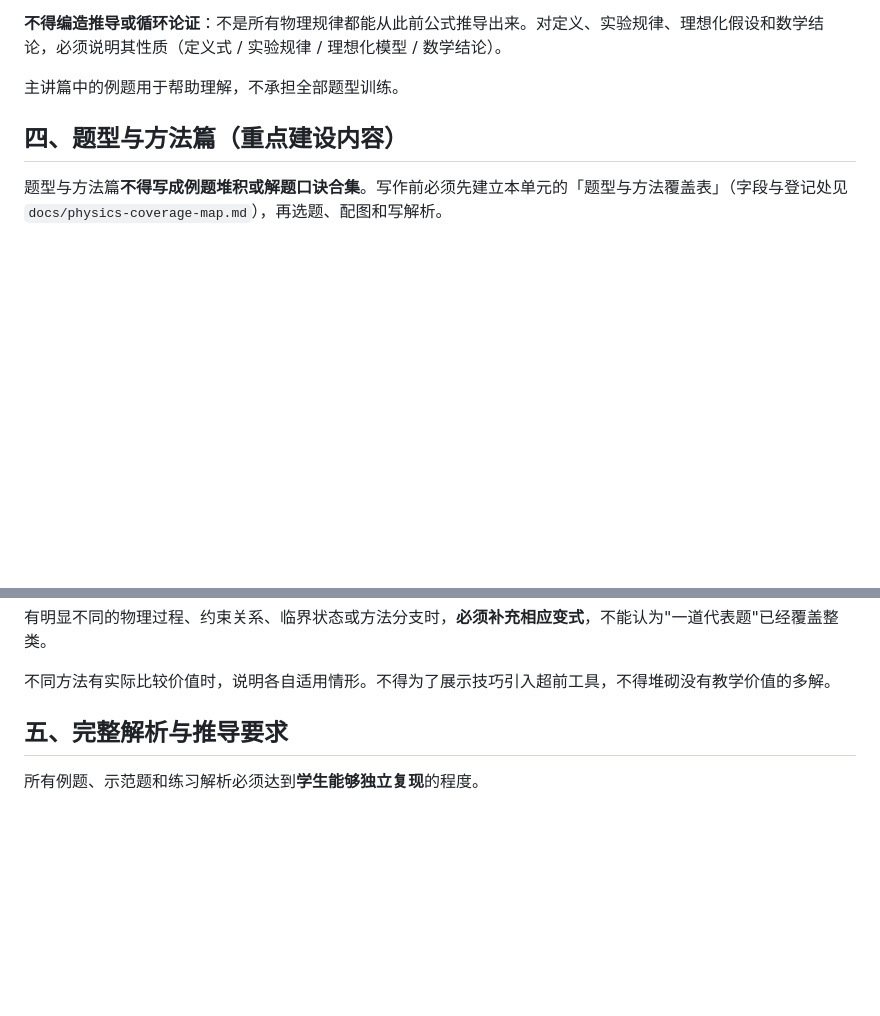
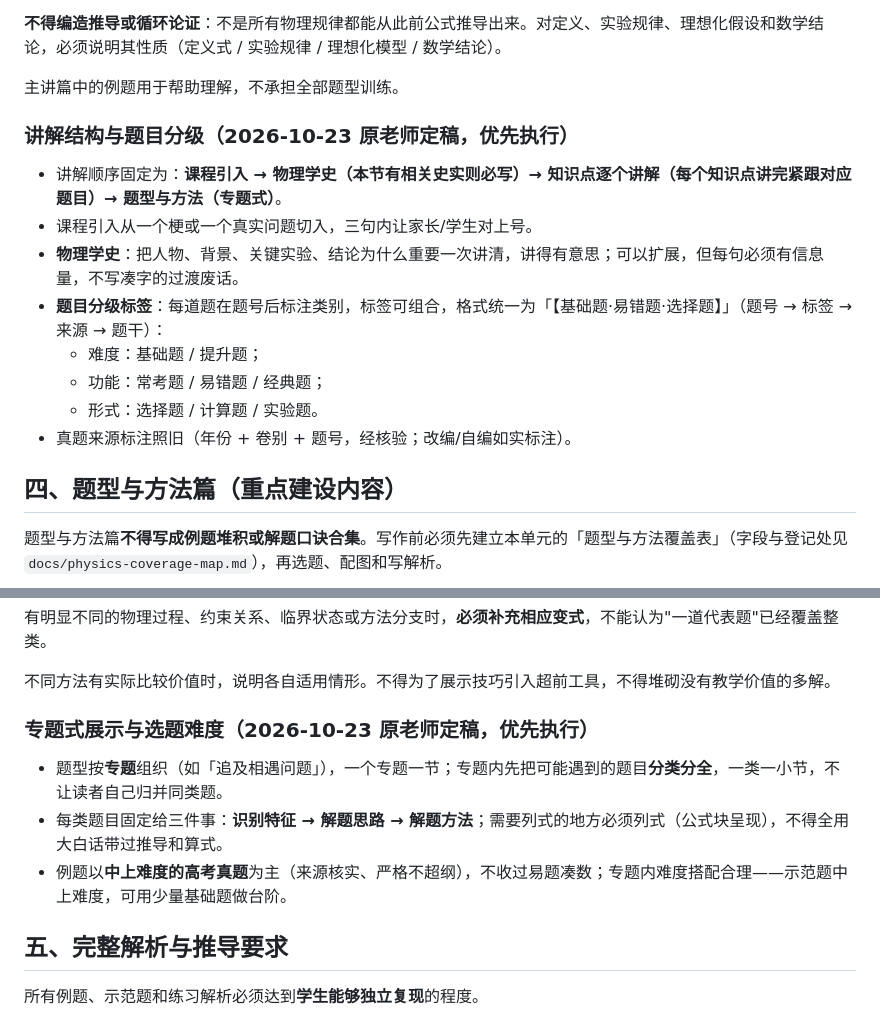
Before and after one commit to oceankuku/tuitui-physics-blog, a Markdown page: AI_WRITING_GUIDE.md, 2 parts joined by grey strips. Rendered like a GitHub page; blank space fills up the shorter version.

Commit message:
讲解结构规范定稿：引入-物理学史-知识点带题-专题式题型方法；题目分级标签【难度·功能·形式】；题型例题以中上难度高考真题为主

```diff
--- a/AI_WRITING_GUIDE.md
+++ b/AI_WRITING_GUIDE.md
@@ -55,6 +55,17 @@
 
 主讲篇中的例题用于帮助理解，不承担全部题型训练。
 
+### 讲解结构与题目分级（2026-10-23 原老师定稿，优先执行）
+
+- 讲解顺序固定为：**课程引入 → 物理学史（本节有相关史实则必写）→ 知识点逐个讲解（每个知识点讲完紧跟对应题目）→ 题型与方法（专题式）**。
+- 课程引入从一个梗或一个真实问题切入，三句内让家长/学生对上号。
+- **物理学史**：把人物、背景、关键实验、结论为什么重要一次讲清，讲得有意思；可以扩展，但每句必须有信息量，不写凑字的过渡废话。
+- **题目分级标签**：每道题在题号后标注类别，标签可组合，格式统一为「【基础题·易错题·选择题】」（题号 → 标签 → 来源 → 题干）：
+  - 难度：基础题 / 提升题；
+  - 功能：常考题 / 易错题 / 经典题；
+  - 形式：选择题 / 计算题 / 实验题。
+- 真题来源标注照旧（年份 + 卷别 + 题号，经核验；改编/自编如实标注）。
+
 ## 四、题型与方法篇（重点建设内容）
 
 题型与方法篇**不得写成例题堆积或解题口诀合集**。写作前必须先建立本单元的「题型与方法覆盖表」（字段与登记处见 `docs/physics-coverage-map.md`），再选题、配图和写解析。
@@ -77,6 +88,12 @@
 有明显不同的物理过程、约束关系、临界状态或方法分支时，**必须补充相应变式**，不能认为"一道代表题"已经覆盖整类。
 
 不同方法有实际比较价值时，说明各自适用情形。不得为了展示技巧引入超前工具，不得堆砌没有教学价值的多解。
+
+### 专题式展示与选题难度（2026-10-23 原老师定稿，优先执行）
+
+- 题型按**专题**组织（如「追及相遇问题」），一个专题一节；专题内先把可能遇到的题目**分类分全**，一类一小节，不让读者自己归并同类题。
+- 每类题目固定给三件事：**识别特征 → 解题思路 → 解题方法**；需要列式的地方必须列式（公式块呈现），不得全用大白话带过推导和算式。
+- 例题以**中上难度的高考真题**为主（来源核实、严格不超纲），不收过易题凑数；专题内难度搭配合理——示范题中上难度，可用少量基础题做台阶。
 
 ## 五、完整解析与推导要求
 
```
Also changed, not shown: workspace/course-progress.md (+1 -0 lines).
